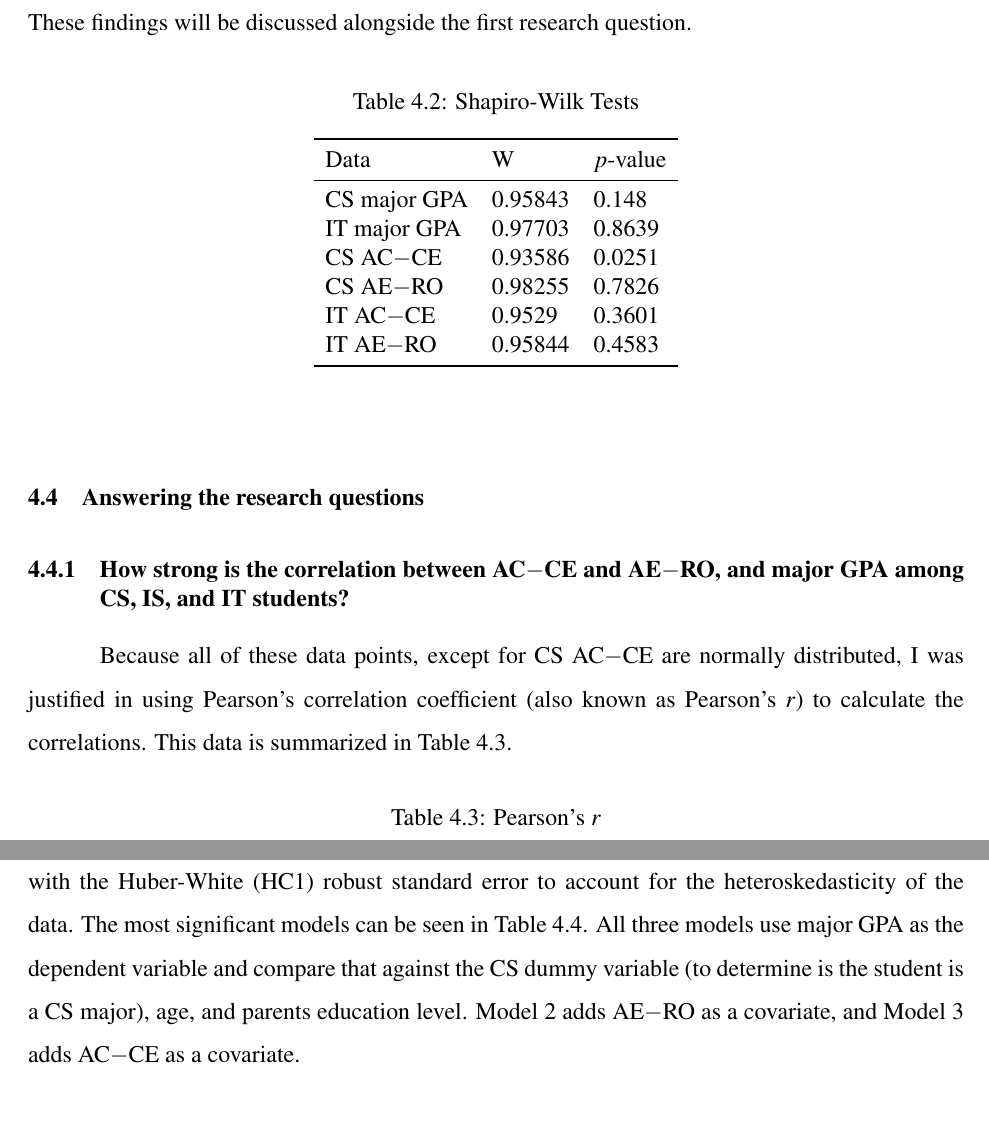
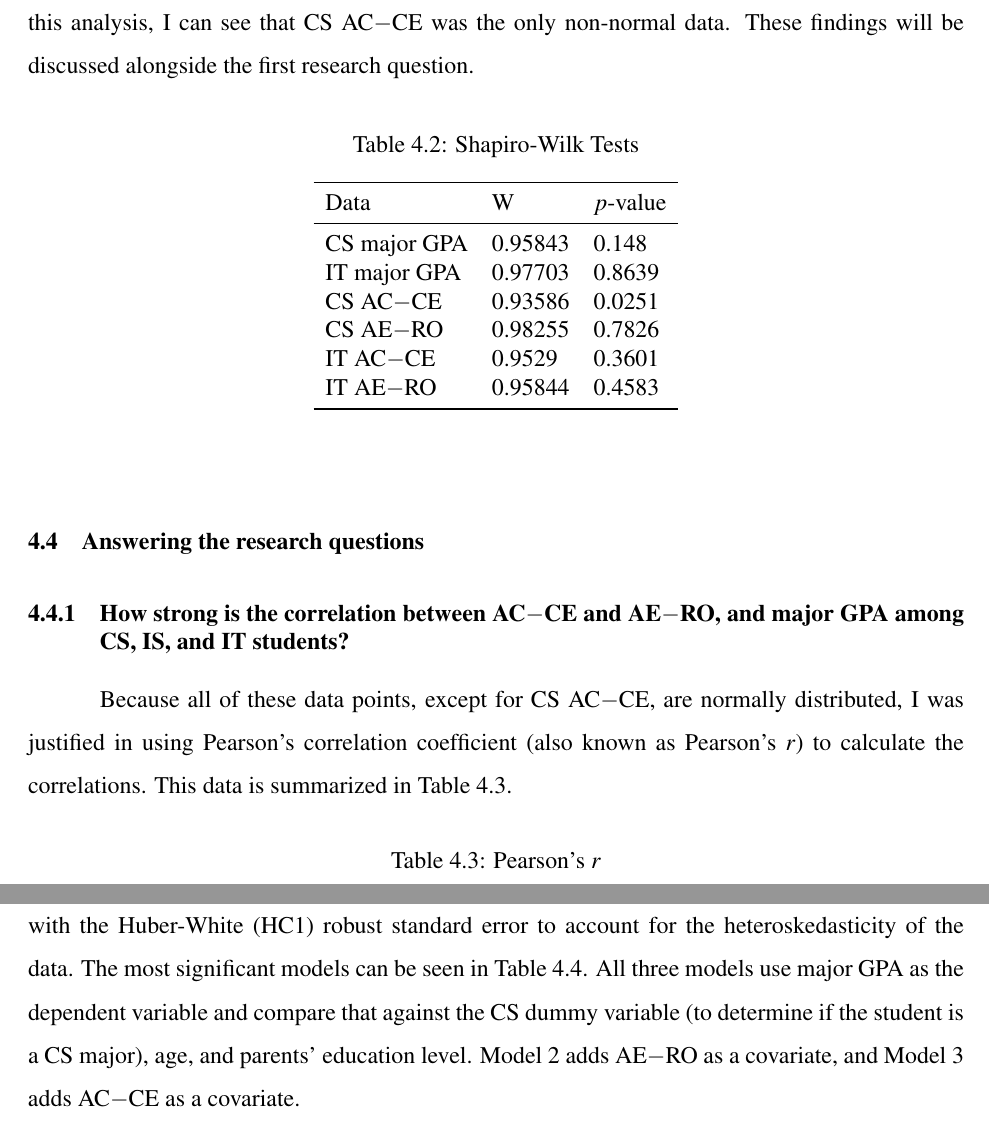
Before and after one commit to cgoettel/thesis, a LaTeX thesis (master.tex, which reads chapter4.tex): two parts of pages 29 and 30 of 55, joined at a grey line, cut at the place of the change. Compiled offline with pdfLaTeX; a LaTeX package or settings file that is missing is left out.

Commit message:
Addressed notes from Lunt

```diff
--- a/chapter4.tex
+++ b/chapter4.tex
@@ -83,7 +81,7 @@ Before answering the research questions, it's necessary to look at the data, get
   \label{fig:cs-v-it-plot}
 \end{figure}
 
-Next, I needed to know if the data was normally distributed in order to determine which correlation model to run. To determine if the data was normally distributed, I ran the Shapiro-Wilk test, as noted in Table~\ref{tab:shapiro-wilk} (note that $p<0.05$ here means that the data is \emph{not} normally distributed). These findings will be discussed alongside the first research question.
+Next, I needed to know if the data was normally distributed in order to determine which correlation model to run. To determine if the data was normally distributed, I ran the Shapiro-Wilk test (see Table~\ref{tab:shapiro-wilk} (note that $p<0.05$ here means that the data is \emph{not} normally distributed)). From this analysis, I can see that CS AC$-$CE was the only non-normal data. These findings will be discussed alongside the first research question.
 
 \begin{table}[!htbp]
   \centering
@@ -105,7 +103,7 @@ Next, I needed to know if the data was normally distributed in order to determin
 
 \section{Answering the research questions}
 \subsection{How strong is the correlation between AC$-$CE and AE$-$RO, and major GPA among CS, IS, and IT students?}
-Because all of these data points, except for CS AC$-$CE are normally distributed, I was justified in using Pearson's correlation coefficient (also known as Pearson's $r$) to calculate the correlations. This data is summarized in Table~\ref{tab:pearsons}.
+Because all of these data points, except for CS AC$-$CE, are normally distributed, I was justified in using Pearson's correlation coefficient (also known as Pearson's $r$) to calculate the correlations. This data is summarized in Table~\ref{tab:pearsons}.
 
 \begin{table}[!htbp]
   \centering
@@ -137,7 +135,7 @@ Because of these findings, I am unable to find a statistically significant corre
 The other important finding here is that there is a strong correlation between IT major GPA and IT AE$-$RO scores, such that the higher a student scores in the AE$-$RO spectrum, the higher we can assume their GPA to be. However, the AC$-$CE spectrum did not hold any statistically significant ($p>0.05$) effect on student GPA in CS or IT. This is interesting because Lunt found that AC$-$CE was the significant axis among electronics students~(Lunt, 1996).
 
 \subsection{What is the best multiple regression model to fit these correlations?}
-In order to estimate the relationship that AC$-$CE and AE$-$RO each have simultaneously, I developed several multiple regression models. I ran these models with standard errors computed with the Huber-White (HC1) robust standard error to account for the heteroskedasticity of the data. The most significant models can be seen in Table~\ref{tab:mr-models}. All three models use major GPA as the dependent variable and compare that against the CS dummy variable (to determine is the student is a CS major), age, and parents education level. Model~2 adds AE$-$RO as a covariate, and Model~3 adds AC$-$CE as a covariate.
+In order to estimate the relationship that AC$-$CE and AE$-$RO each have simultaneously, I developed several multiple regression models. I ran these models with standard errors computed with the Huber-White (HC1) robust standard error to account for the heteroskedasticity of the data. The most significant models can be seen in Table~\ref{tab:mr-models}. All three models use major GPA as the dependent variable and compare that against the CS dummy variable (to determine if the student is a CS major), age, and parents' education level. Model~2 adds AE$-$RO as a covariate, and Model~3 adds AC$-$CE as a covariate.
 
 % Table created by stargazer v.5.2 by Marek Hlavac, Harvard University. E-mail: hlavac at fas.harvard.edu
 % Date and time: Sun, Jan 28, 2018 - 01:49:51 PM
```
Also changed, not shown: master.pdf, chapter4.tex (4 more changed lines).
